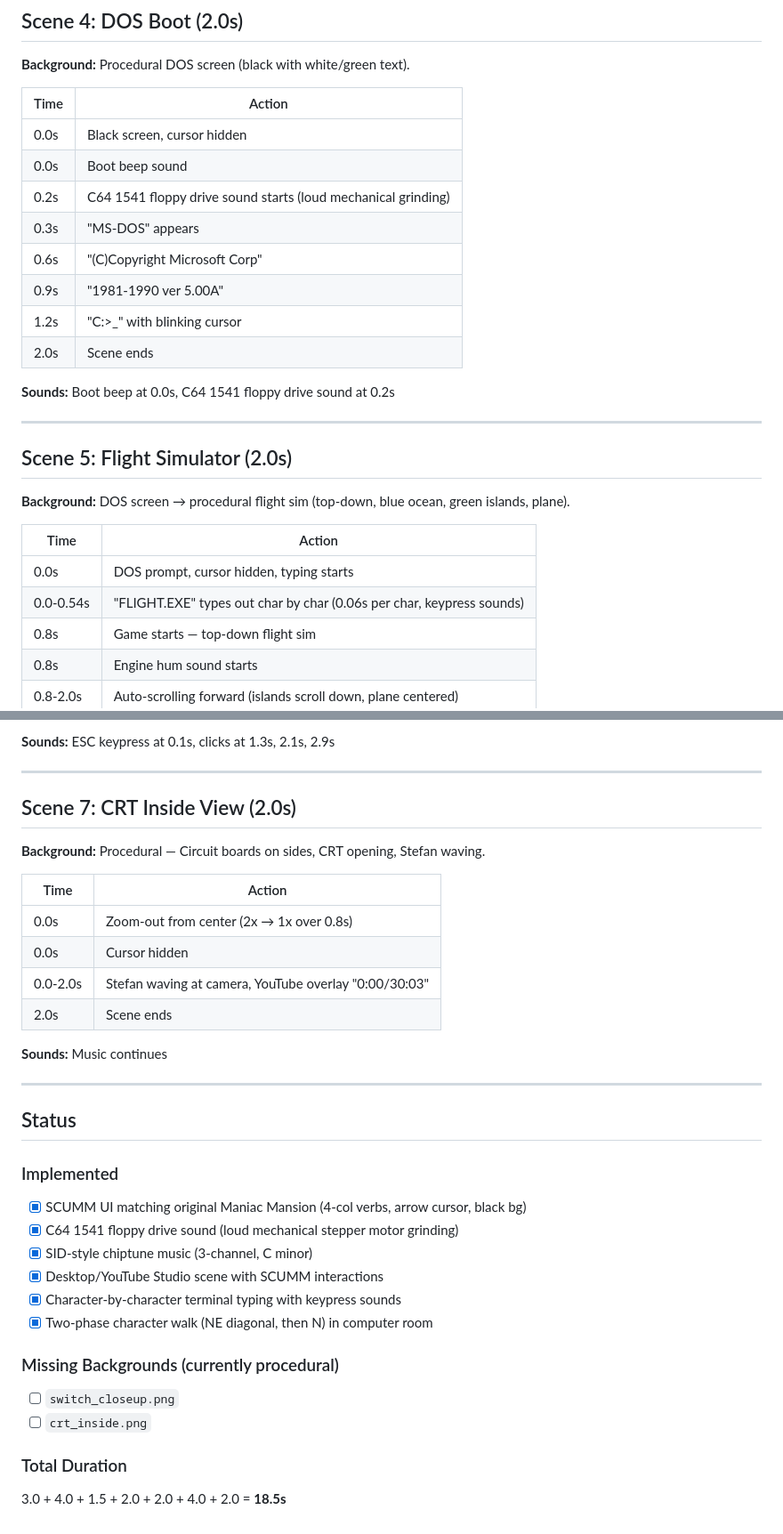
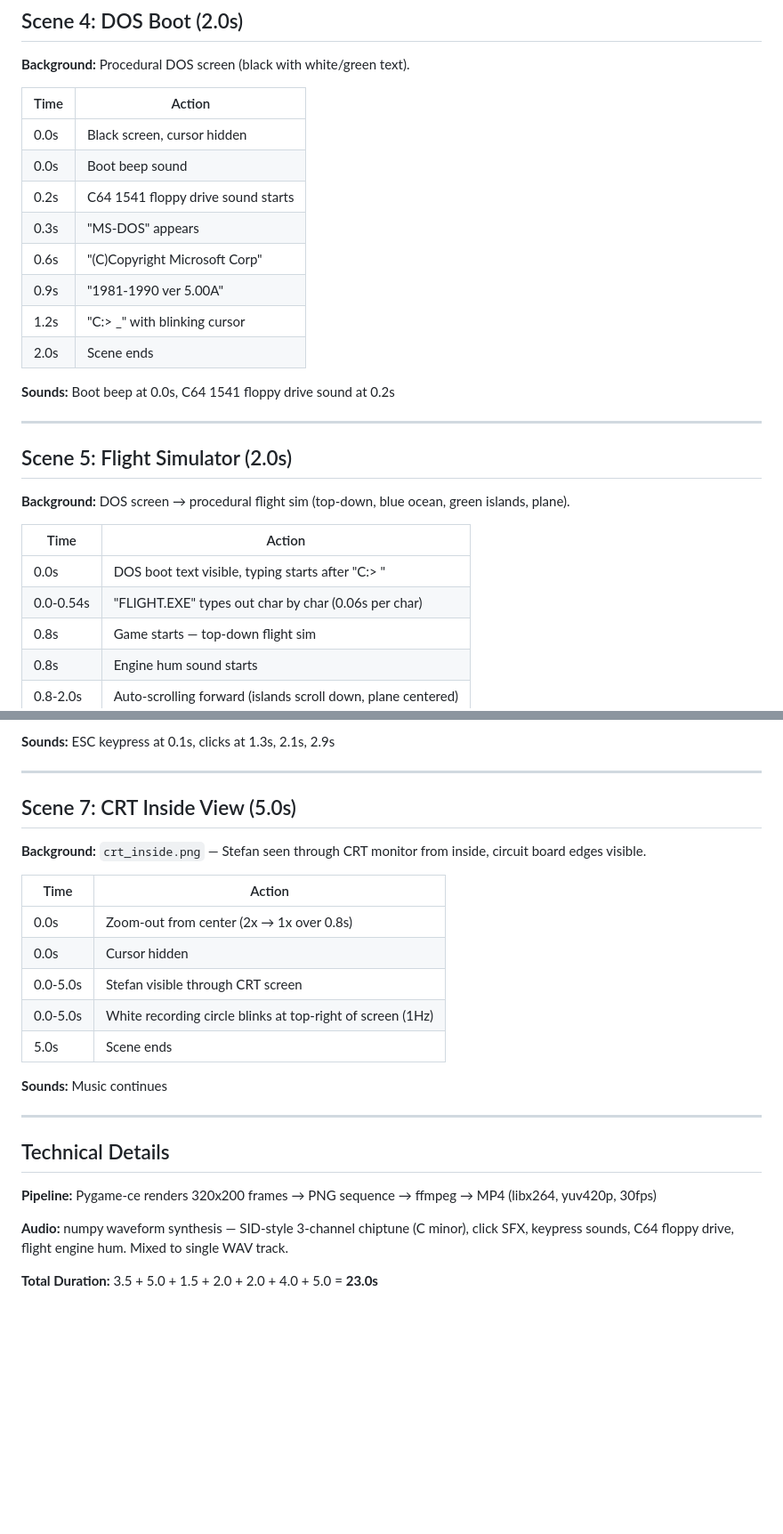
Before and after one commit to sttts/maniac, a Markdown page: SCENES.md, 2 parts joined by grey strips. Shown at 89% size. Drawn GitHub-style; blank space fills up the shorter version.

```diff
--- a/SCENES.md
+++ b/SCENES.md
@@ -78,11 +88,11 @@ YouTube channel intro, ~18.5 seconds, SCUMM adventure game style (Maniac Mansion
 |------|--------|
 | 0.0s | Black screen, cursor hidden |
 | 0.0s | Boot beep sound |
-| 0.2s | C64 1541 floppy drive sound starts (loud mechanical grinding) |
+| 0.2s | C64 1541 floppy drive sound starts |
 | 0.3s | "MS-DOS" appears |
 | 0.6s | "(C)Copyright Microsoft Corp" |
 | 0.9s | "1981-1990 ver 5.00A" |
-| 1.2s | "C:\>_" with blinking cursor |
+| 1.2s | "C:\> _" with blinking cursor |
 | 2.0s | Scene ends |
 
 **Sounds:** Boot beep at 0.0s, C64 1541 floppy drive sound at 0.2s
@@ -95,8 +105,8 @@ YouTube channel intro, ~18.5 seconds, SCUMM adventure game style (Maniac Mansion
 
 | Time | Action |
 |------|--------|
-| 0.0s | DOS prompt, cursor hidden, typing starts |
-| 0.0-0.54s | "FLIGHT.EXE" types out char by char (0.06s per char, keypress sounds) |
+| 0.0s | DOS boot text visible, typing starts after "C:\> " |
+| 0.0-0.54s | "FLIGHT.EXE" types out char by char (0.06s per char) |
 | 0.8s | Game starts — top-down flight sim |
 | 0.8s | Engine hum sound starts |
 | 0.8-2.0s | Auto-scrolling forward (islands scroll down, plane centered) |
@@ -130,34 +140,26 @@ YouTube channel intro, ~18.5 seconds, SCUMM adventure game style (Maniac Mansion
 
 ---
 
-## Scene 7: CRT Inside View (2.0s)
+## Scene 7: CRT Inside View (5.0s)
 
-**Background:** Procedural — Circuit boards on sides, CRT opening, Stefan waving.
+**Background:** `crt_inside.png` — Stefan seen through CRT monitor from inside, circuit board edges visible.
 
 | Time | Action |
 |------|--------|
 | 0.0s | Zoom-out from center (2x → 1x over 0.8s) |
 | 0.0s | Cursor hidden |
-| 0.0-2.0s | Stefan waving at camera, YouTube overlay "0:00/30:03" |
-| 2.0s | Scene ends |
+| 0.0-5.0s | Stefan visible through CRT screen |
+| 0.0-5.0s | White recording circle blinks at top-right of screen (1Hz) |
+| 5.0s | Scene ends |
 
 **Sounds:** Music continues
 
 ---
 
-## Status
+## Technical Details
 
-### Implemented
-- [x] SCUMM UI matching original Maniac Mansion (4-col verbs, arrow cursor, black bg)
-- [x] C64 1541 floppy drive sound (loud mechanical stepper motor grinding)
-- [x] SID-style chiptune music (3-channel, C minor)
-- [x] Desktop/YouTube Studio scene with SCUMM interactions
-- [x] Character-by-character terminal typing with keypress sounds
-- [x] Two-phase character walk (NE diagonal, then N) in computer room
+**Pipeline:** Pygame-ce renders 320x200 frames → PNG sequence → ffmpeg → MP4 (libx264, yuv420p, 30fps)
 
-### Missing Backgrounds (currently procedural)
-- [ ] `switch_closeup.png`
-- [ ] `crt_inside.png`
+**Audio:** numpy waveform synthesis — SID-style 3-channel chiptune (C minor), click SFX, keypress sounds, C64 floppy drive, flight engine hum. Mixed to single WAV track.
 
-### Total Duration
-3.0 + 4.0 + 1.5 + 2.0 + 2.0 + 4.0 + 2.0 = **18.5s**
+**Total Duration:** 3.5 + 5.0 + 1.5 + 2.0 + 2.0 + 4.0 + 5.0 = **23.0s**
```
Also changed, not shown: other parts of SCENES.md (+22 -12 lines).
